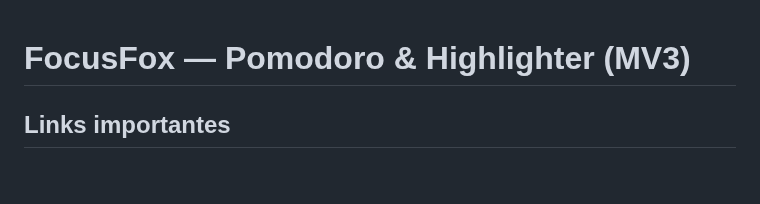
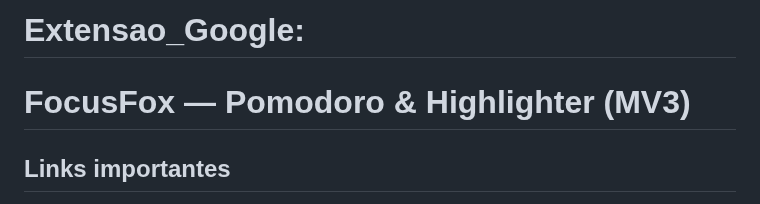
Before and after one commit to PedroBarreto07/bootcamp2-chrome-ext-PedroBarreto07, a Markdown page: README.md, the part around the change. Rendered like a GitHub page; blank space fills up the shorter version.

```diff
--- a/README.md
+++ b/README.md
@@ -1,3 +1,4 @@
+# Extensao_Google:
 # FocusFox — Pomodoro & Highlighter (MV3)
 ## Links importantes
 - Repositório: https://github.com/PedroBarreto07/bootcamp2-chrome-ext-PedroBarreto07
```
